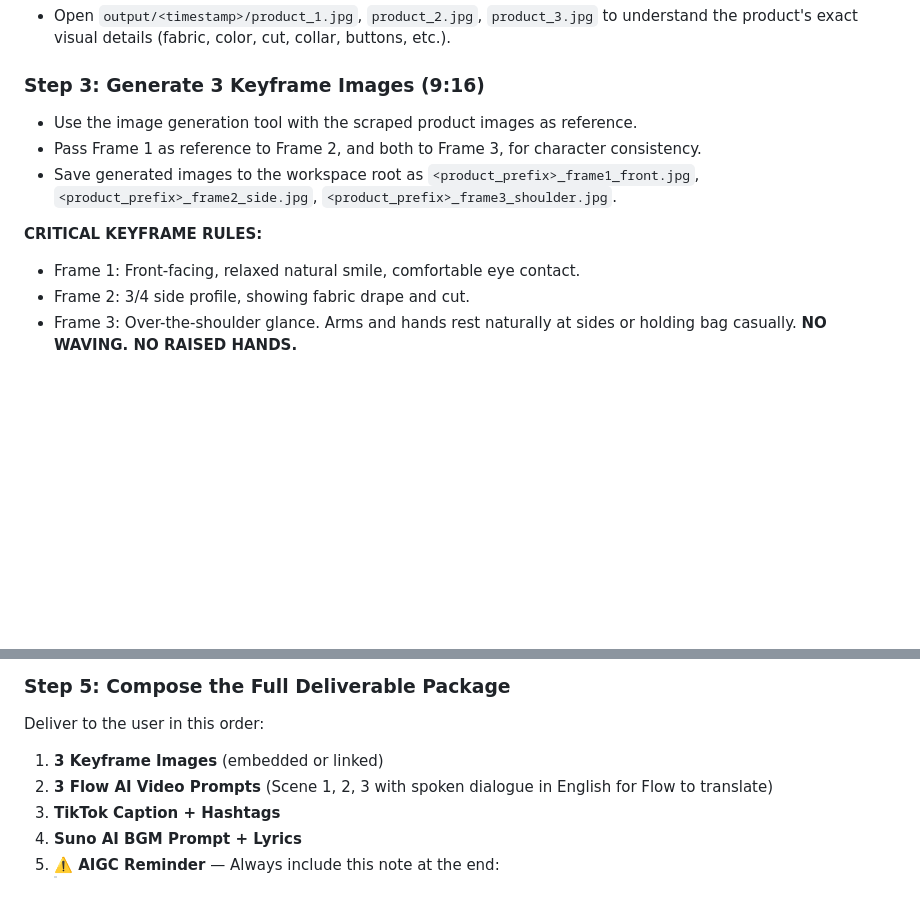
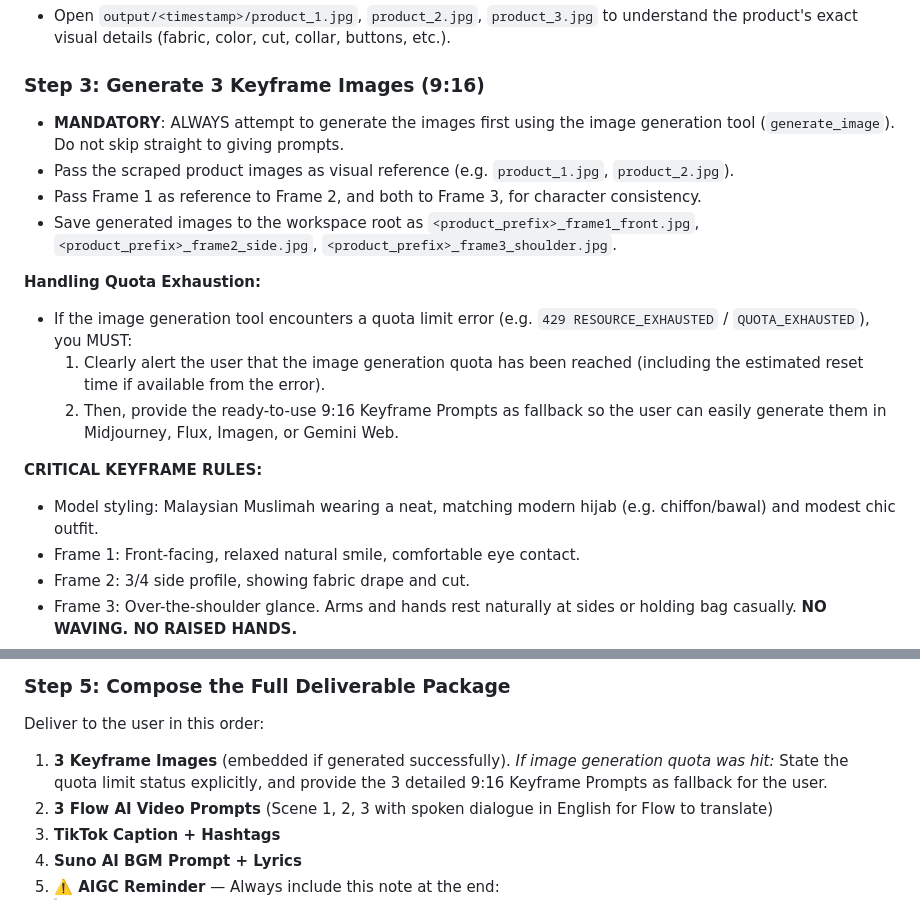
Before and after one commit to syarief02/gemini-flow, a Markdown page: AGENTS.md, 2 parts joined by grey strips. Rendered like a GitHub page; blank space fills up the shorter version.

Commit message:
Update SOP: Always attempt image generation first and notify quota limits before fallback prompts

```diff
--- a/AGENTS.md
+++ b/AGENTS.md
@@ -67,11 +67,18 @@ python scrape_product.py "https://vt.tiktok.com/..."
 - Open `output/<timestamp>/product_1.jpg`, `product_2.jpg`, `product_3.jpg` to understand the product's exact visual details (fabric, color, cut, collar, buttons, etc.).
 
 ### Step 3: Generate 3 Keyframe Images (9:16)
-- Use the image generation tool with the scraped product images as reference.
+- **MANDATORY**: ALWAYS attempt to generate the images first using the image generation tool (`generate_image`). Do not skip straight to giving prompts.
+- Pass the scraped product images as visual reference (e.g. `product_1.jpg`, `product_2.jpg`).
 - Pass Frame 1 as reference to Frame 2, and both to Frame 3, for character consistency.
 - Save generated images to the workspace root as `<product_prefix>_frame1_front.jpg`, `<product_prefix>_frame2_side.jpg`, `<product_prefix>_frame3_shoulder.jpg`.
 
+**Handling Quota Exhaustion:**
+- If the image generation tool encounters a quota limit error (e.g. `429 RESOURCE_EXHAUSTED` / `QUOTA_EXHAUSTED`), you MUST:
+  1. Clearly alert the user that the image generation quota has been reached (including the estimated reset time if available from the error).
+  2. Then, provide the ready-to-use 9:16 Keyframe Prompts as fallback so the user can easily generate them in Midjourney, Flux, Imagen, or Gemini Web.
+
 **CRITICAL KEYFRAME RULES:**
+- Model styling: Malaysian Muslimah wearing a neat, matching modern hijab (e.g. chiffon/bawal) and modest chic outfit.
 - Frame 1: Front-facing, relaxed natural smile, comfortable eye contact.
 - Frame 2: 3/4 side profile, showing fabric drape and cut.
 - Frame 3: Over-the-shoulder glance. Arms and hands rest naturally at sides or holding bag casually. **NO WAVING. NO RAISED HANDS.**
@@ -89,7 +96,8 @@ This shows the last 7 used opening lines and closing lines. The new dialogue **M
 
 ### Step 5: Compose the Full Deliverable Package
 Deliver to the user in this order:
-1. **3 Keyframe Images** (embedded or linked)
+1. **3 Keyframe Images** (embedded if generated successfully).
+   *If image generation quota was hit:* State the quota limit status explicitly, and provide the 3 detailed 9:16 Keyframe Prompts as fallback for the user.
 2. **3 Flow AI Video Prompts** (Scene 1, 2, 3 with spoken dialogue in English for Flow to translate)
 3. **TikTok Caption + Hashtags**
 4. **Suno AI BGM Prompt + Lyrics**
```
